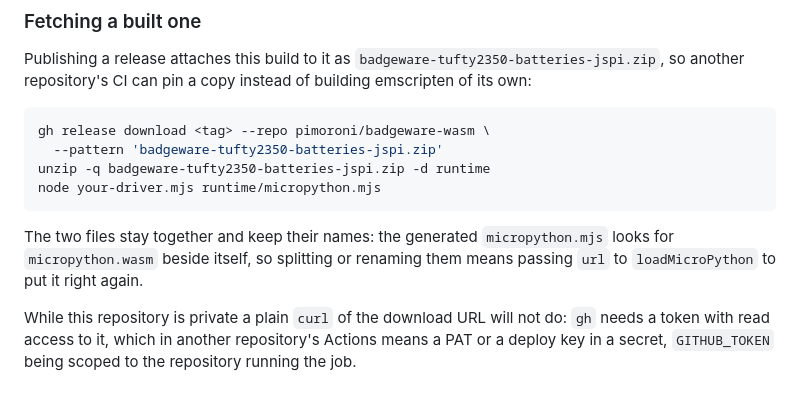
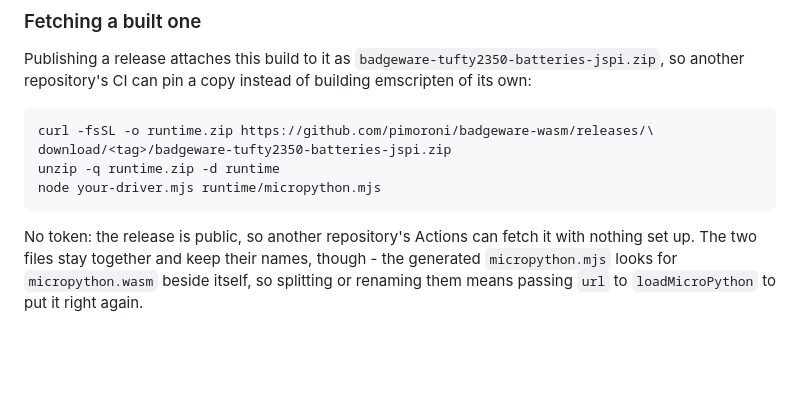
Before and after one commit to pimoroni/badgeware-wasm, a Markdown page: README.md, the part around the change. Rendered like a GitHub page; blank space fills up the shorter version.

Commit message:
Show the release fetch as a plain curl

````diff
--- a/README.md
+++ b/README.md
@@ -152,19 +152,16 @@ Publishing a release attaches this build to it as
 copy instead of building emscripten of its own:
 
 ```sh
-gh release download <tag> --repo pimoroni/badgeware-wasm \
-  --pattern 'badgeware-tufty2350-batteries-jspi.zip'
-unzip -q badgeware-tufty2350-batteries-jspi.zip -d runtime
+curl -fsSL -o runtime.zip https://github.com/pimoroni/badgeware-wasm/releases/\
+download/<tag>/badgeware-tufty2350-batteries-jspi.zip
+unzip -q runtime.zip -d runtime
 node your-driver.mjs runtime/micropython.mjs
 ```
 
-The two files stay together and keep their names: the generated
-`micropython.mjs` looks for `micropython.wasm` beside itself, so splitting or
-renaming them means passing `url` to `loadMicroPython` to put it right again.
-
-While this repository is private a plain `curl` of the download URL will not do:
-`gh` needs a token with read access to it, which in another repository's Actions
-means a PAT or a deploy key in a secret, `GITHUB_TOKEN` being scoped to the
-repository running the job.
+No token: the release is public, so another repository's Actions can fetch it
+with nothing set up. The two files stay together and keep their names, though -
+the generated `micropython.mjs` looks for `micropython.wasm` beside itself, so
+splitting or renaming them means passing `url` to `loadMicroPython` to put it
+right again.
 
 [pv]: https://github.com/pimoroni/picovector-micropython
````
